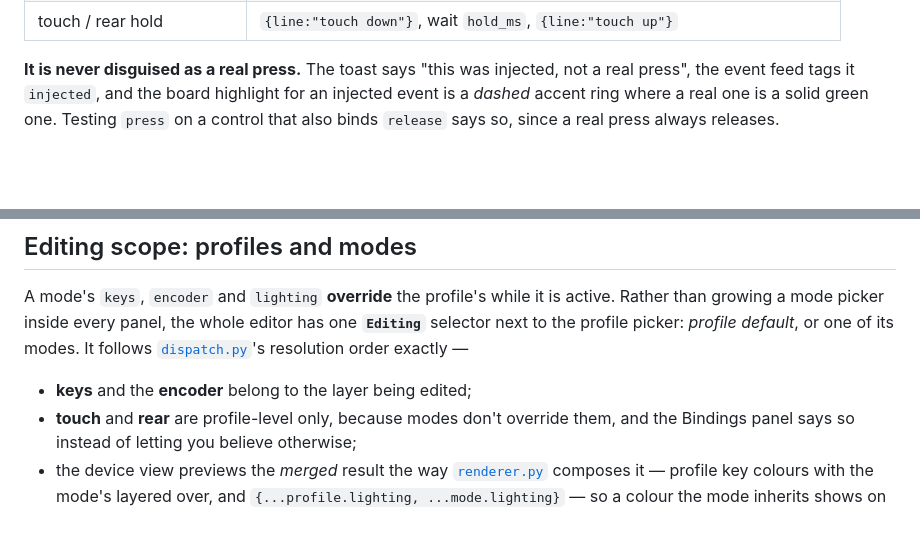
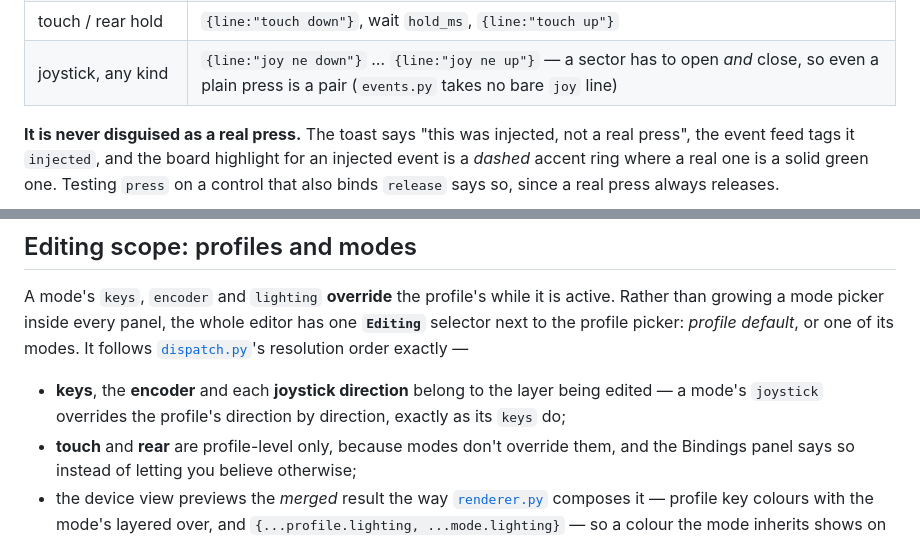
Before and after one commit to mrbillpapas/libremicro, a Markdown page: host/webui/README.md, 2 parts joined by grey strips. Drawn GitHub-style; blank space fills up the shorter version.

```diff
--- a/host/webui/README.md
+++ b/host/webui/README.md
@@ -179,6 +201,7 @@ reaching for the pad. Every trigger card has a `Test` button that injects the ma
 | encoder press | `{line:"enc press"}` then `"enc release"` |
 | touch / rear press, double | `{line:"touch"}` — the bare form, exactly what v2 sends |
 | touch / rear hold | `{line:"touch down"}`, wait `hold_ms`, `{line:"touch up"}` |
+| joystick, any kind | `{line:"joy ne down"}` … `{line:"joy ne up"}` — a sector has to open *and* close, so even a plain press is a pair (`events.py` takes no bare `joy` line) |
 
 **It is never disguised as a real press.** The toast says "this was injected, not a real press",
 the event feed tags it `injected`, and the board highlight for an injected event is a *dashed*
@@ -210,7 +233,8 @@ than growing a mode picker inside every panel, the whole editor has one **`Editi
 to the profile picker: *profile default*, or one of its modes. It follows
 [`dispatch.py`](../daemon/libremicro/dispatch.py)'s resolution order exactly —
 
-- **keys** and the **encoder** belong to the layer being edited;
+- **keys**, the **encoder** and each **joystick direction** belong to the layer being edited — a
+  mode's `joystick` overrides the profile's direction by direction, exactly as its `keys` do;
 - **touch** and **rear** are profile-level only, because modes don't override them, and the
   Bindings panel says so instead of letting you believe otherwise;
 - the device view previews the *merged* result the way
```
Also changed, not shown: other parts of host/webui/README.md (+46 -15 lines), README.md (+20 -7 lines), docs/images/device.png (added), 3 other files.
